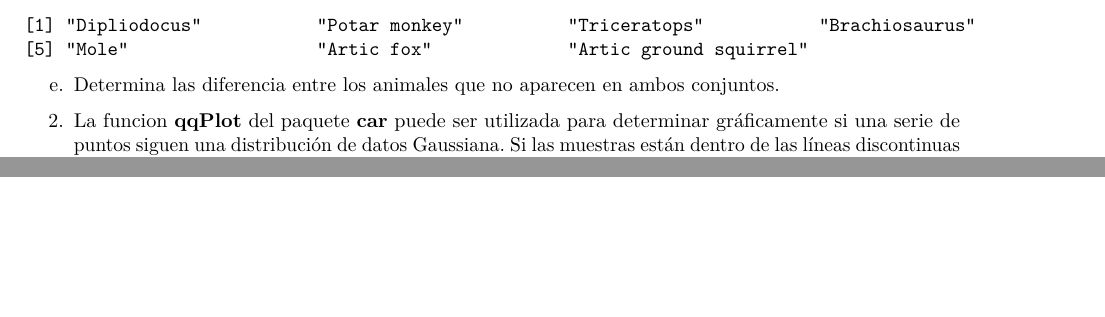
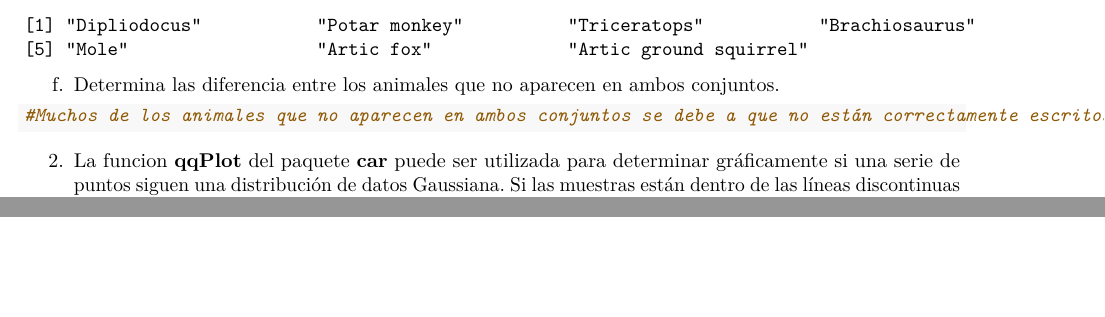
Before and after one commit to Carmen-MG/SolucionesTema1, an R Markdown document (BoletinTema1ALUMNO.Rmd): two parts of pages 4 and 5 of 5, joined at a grey line, cut so that both start at the same text. Rendered offline with R 4.5, knitr and Pandoc, then LaTeX, with nearby package versions.

Commit message:
Apartado f del ejercicio 1

````diff
--- a/BoletinTema1ALUMNO.Rmd
+++ b/BoletinTema1ALUMNO.Rmd
@@ -139,20 +139,10 @@ diffB_a <- setdiff(rownames(B), rownames(A))
 diffB_a #Hay 4 animales de Animals2 que no están en mammals
 ```
 
-e.  Determina las diferencia entre los animales que no aparecen en ambos conjuntos.
+f.  Determina las diferencia entre los animales que no aparecen en ambos conjuntos.
 
 ```{r}
-
-
-
-
-
-
-
-
-
-
-
+#Muchos de los animales que no aparecen en ambos conjuntos se debe a que no están correctamente escritos. Como, por ejemplo, "Patas monkey" en A  y "Potar monkey" en B.
 
 ```
 
````
